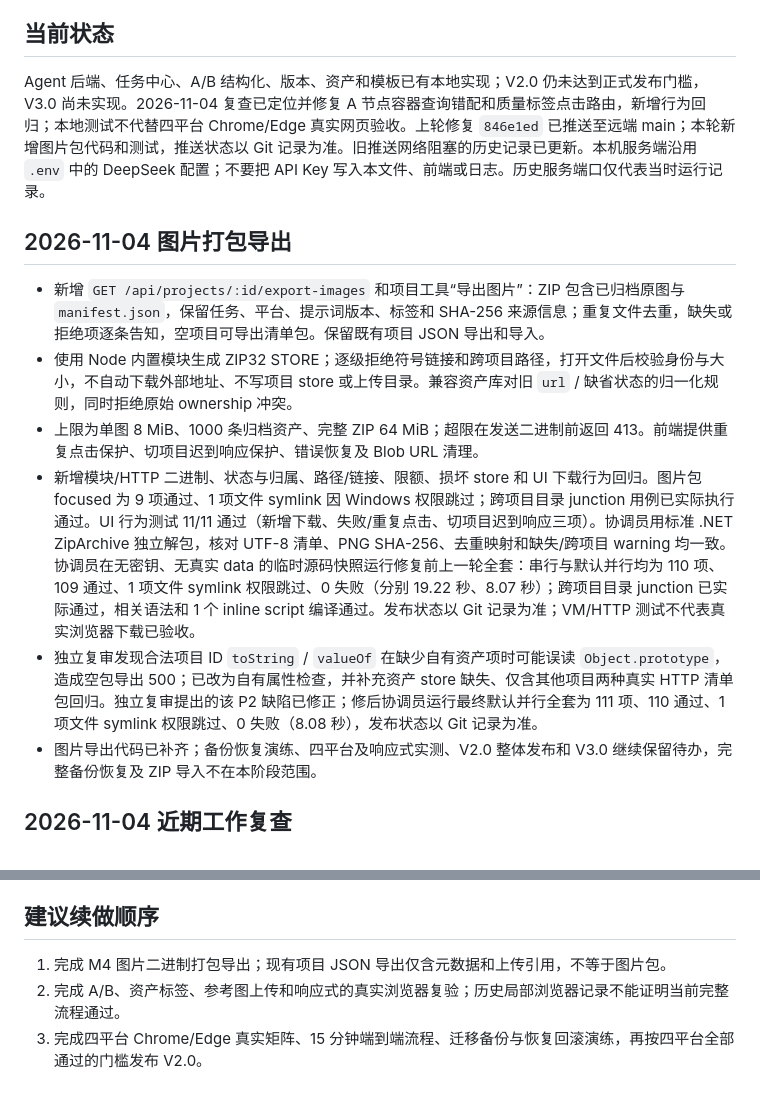
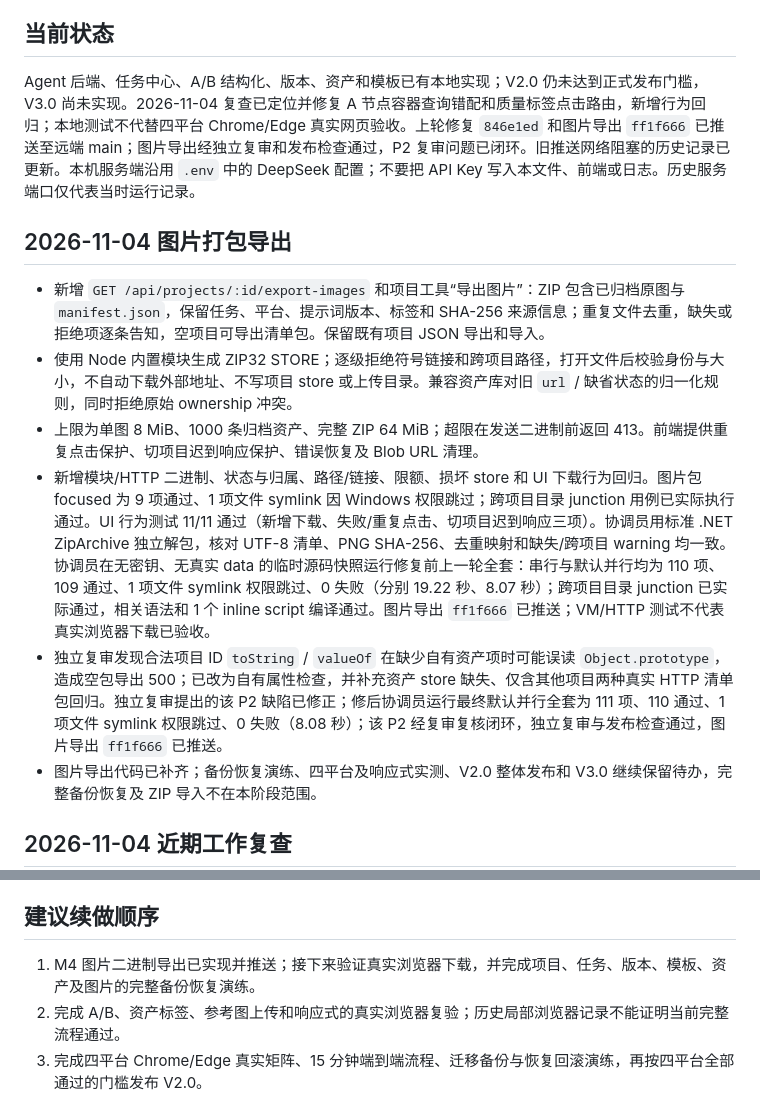
Before and after one commit to Xiao044/-, a Markdown page: agent/PROGRESS.md, 2 parts joined by grey strips. Rendered like a GitHub page.

Commit message:
Record image package release progress

```diff
--- a/agent/PROGRESS.md
+++ b/agent/PROGRESS.md
@@ -6,15 +6,15 @@
 
 ## 当前状态
 
-Agent 后端、任务中心、A/B 结构化、版本、资产和模板已有本地实现；V2.0 仍未达到正式发布门槛，V3.0 尚未实现。2026-11-04 复查已定位并修复 A 节点容器查询错配和质量标签点击路由，新增行为回归；本地测试不代替四平台 Chrome/Edge 真实网页验收。上轮修复 `846e1ed` 已推送至远端 main；本轮新增图片包代码和测试，推送状态以 Git 记录为准。旧推送网络阻塞的历史记录已更新。本机服务端沿用 `.env` 中的 DeepSeek 配置；不要把 API Key 写入本文件、前端或日志。历史服务端口仅代表当时运行记录。
+Agent 后端、任务中心、A/B 结构化、版本、资产和模板已有本地实现；V2.0 仍未达到正式发布门槛，V3.0 尚未实现。2026-11-04 复查已定位并修复 A 节点容器查询错配和质量标签点击路由，新增行为回归；本地测试不代替四平台 Chrome/Edge 真实网页验收。上轮修复 `846e1ed` 和图片导出 `ff1f666` 已推送至远端 main；图片导出经独立复审和发布检查通过，P2 复审问题已闭环。旧推送网络阻塞的历史记录已更新。本机服务端沿用 `.env` 中的 DeepSeek 配置；不要把 API Key 写入本文件、前端或日志。历史服务端口仅代表当时运行记录。
 
 ## 2026-11-04 图片打包导出
 
 - 新增 `GET /api/projects/:id/export-images` 和项目工具“导出图片”：ZIP 包含已归档原图与 `manifest.json`，保留任务、平台、提示词版本、标签和 SHA-256 来源信息；重复文件去重，缺失或拒绝项逐条告知，空项目可导出清单包。保留既有项目 JSON 导出和导入。
 - 使用 Node 内置模块生成 ZIP32 STORE；逐级拒绝符号链接和跨项目路径，打开文件后校验身份与大小，不自动下载外部地址、不写项目 store 或上传目录。兼容资产库对旧 `url` / 缺省状态的归一化规则，同时拒绝原始 ownership 冲突。
 - 上限为单图 8 MiB、1000 条归档资产、完整 ZIP 64 MiB；超限在发送二进制前返回 413。前端提供重复点击保护、切项目迟到响应保护、错误恢复及 Blob URL 清理。
-- 新增模块/HTTP 二进制、状态与归属、路径/链接、限额、损坏 store 和 UI 下载行为回归。图片包 focused 为 9 项通过、1 项文件 symlink 因 Windows 权限跳过；跨项目目录 junction 用例已实际执行通过。UI 行为测试 11/11 通过（新增下载、失败/重复点击、切项目迟到响应三项）。协调员用标准 .NET ZipArchive 独立解包，核对 UTF-8 清单、PNG SHA-256、去重映射和缺失/跨项目 warning 均一致。协调员在无密钥、无真实 data 的临时源码快照运行修复前上一轮全套：串行与默认并行均为 110 项、109 通过、1 项文件 symlink 权限跳过、0 失败（分别 19.22 秒、8.07 秒）；跨项目目录 junction 已实际通过，相关语法和 1 个 inline script 编译通过。发布状态以 Git 记录为准；VM/HTTP 测试不代表真实浏览器下载已验收。
-- 独立复审发现合法项目 ID `toString` / `valueOf` 在缺少自有资产项时可能误读 `Object.prototype`，造成空包导出 500；已改为自有属性检查，并补充资产 store 缺失、仅含其他项目两种真实 HTTP 清单包回归。独立复审提出的该 P2 缺陷已修正；修后协调员运行最终默认并行全套为 111 项、110 通过、1 项文件 symlink 权限跳过、0 失败（8.08 秒），发布状态以 Git 记录为准。
+- 新增模块/HTTP 二进制、状态与归属、路径/链接、限额、损坏 store 和 UI 下载行为回归。图片包 focused 为 9 项通过、1 项文件 symlink 因 Windows 权限跳过；跨项目目录 junction 用例已实际执行通过。UI 行为测试 11/11 通过（新增下载、失败/重复点击、切项目迟到响应三项）。协调员用标准 .NET ZipArchive 独立解包，核对 UTF-8 清单、PNG SHA-256、去重映射和缺失/跨项目 warning 均一致。协调员在无密钥、无真实 data 的临时源码快照运行修复前上一轮全套：串行与默认并行均为 110 项、109 通过、1 项文件 symlink 权限跳过、0 失败（分别 19.22 秒、8.07 秒）；跨项目目录 junction 已实际通过，相关语法和 1 个 inline script 编译通过。图片导出 `ff1f666` 已推送；VM/HTTP 测试不代表真实浏览器下载已验收。
+- 独立复审发现合法项目 ID `toString` / `valueOf` 在缺少自有资产项时可能误读 `Object.prototype`，造成空包导出 500；已改为自有属性检查，并补充资产 store 缺失、仅含其他项目两种真实 HTTP 清单包回归。独立复审提出的该 P2 缺陷已修正；修后协调员运行最终默认并行全套为 111 项、110 通过、1 项文件 symlink 权限跳过、0 失败（8.08 秒）；该 P2 经复审复核闭环，独立复审与发布检查通过，图片导出 `ff1f666` 已推送。
 - 图片导出代码已补齐；备份恢复演练、四平台及响应式实测、V2.0 整体发布和 V3.0 继续保留待办，完整备份恢复及 ZIP 导入不在本阶段范围。
 
 ## 2026-11-04 近期工作复查
@@ -88,7 +88,7 @@ Agent 后端、任务中心、A/B 结构化、版本、资产和模板已有本
 
 ## 建议续做顺序
 
-1. 完成 M4 图片二进制打包导出；现有项目 JSON 导出仅含元数据和上传引用，不等于图片包。
+1. M4 图片二进制导出已实现并推送；接下来验证真实浏览器下载，并完成项目、任务、版本、模板、资产及图片的完整备份恢复演练。
 2. 完成 A/B、资产标签、参考图上传和响应式的真实浏览器复验；历史局部浏览器记录不能证明当前完整流程通过。
 3. 完成四平台 Chrome/Edge 真实矩阵、15 分钟端到端流程、迁移备份与恢复回滚演练，再按四平台全部通过的门槛发布 V2.0。
 4. V2.0 发布证据齐全后再进入 V3.0：MySQL、OSS、账号权限、团队协作、审计和云端部署目前未实现。
```
